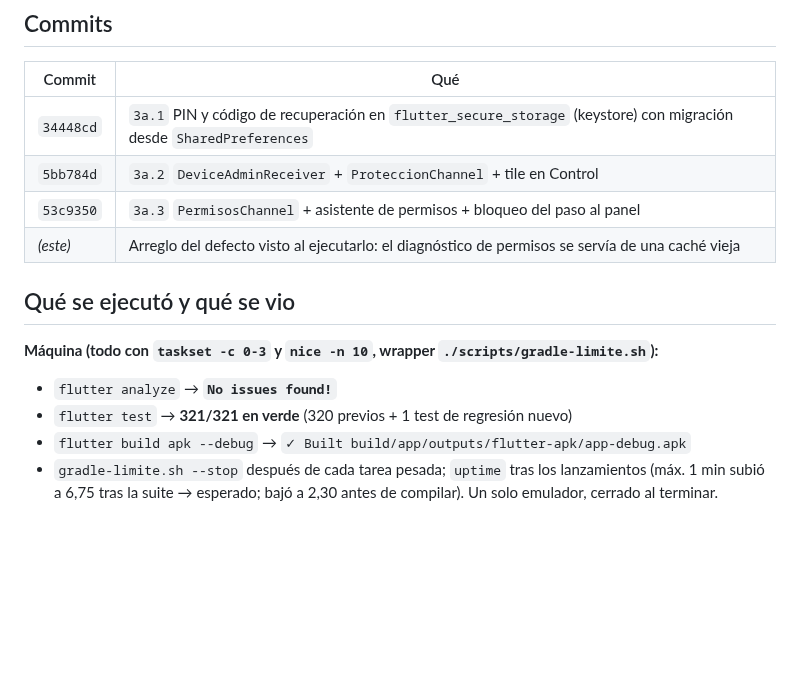
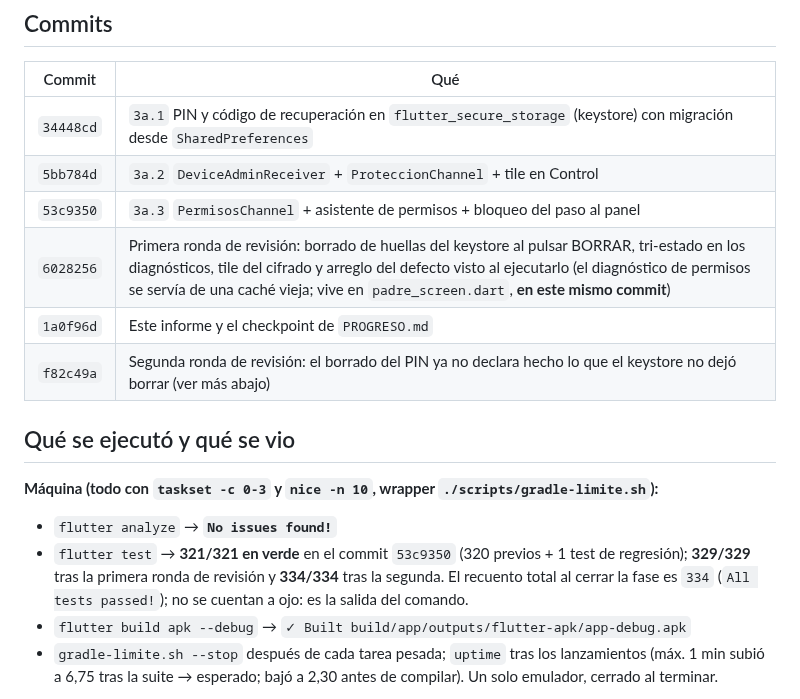
Before and after one commit to LimitCodev/BlueTalk, a Markdown page: docs/informes/3a-evidencia.md, the part around one of its changes. Drawn GitHub-style; blank space fills up the shorter version.

```diff
--- a/docs/informes/3a-evidencia.md
+++ b/docs/informes/3a-evidencia.md
@@ -13,7 +13,9 @@ si falta un permiso obligatorio.
 | `34448cd` | `3a.1` PIN y código de recuperación en `flutter_secure_storage` (keystore) con migración desde `SharedPreferences` |
 | `5bb784d` | `3a.2` `DeviceAdminReceiver` + `ProteccionChannel` + tile en Control |
 | `53c9350` | `3a.3` `PermisosChannel` + asistente de permisos + bloqueo del paso al panel |
-| *(este)* | Arreglo del defecto visto al ejecutarlo: el diagnóstico de permisos se servía de una caché vieja |
+| `6028256` | Primera ronda de revisión: borrado de huellas del keystore al pulsar BORRAR, tri-estado en los diagnósticos, tile del cifrado y arreglo del defecto visto al ejecutarlo (el diagnóstico de permisos se servía de una caché vieja; vive en `padre_screen.dart`, **en este mismo commit**) |
+| `1a0f96d` | Este informe y el checkpoint de `PROGRESO.md` |
+| `f82c49a` | Segunda ronda de revisión: el borrado del PIN ya no declara hecho lo que el keystore no dejó borrar (ver más abajo) |
 
 ## Qué se ejecutó y qué se vio
 
@@ -21,7 +23,11 @@ si falta un permiso obligatorio.
 `./scripts/gradle-limite.sh`):**
 
 - `flutter analyze` → **`No issues found!`**
-- `flutter test` → **321/321 en verde** (320 previos + 1 test de regresión nuevo)
+- `flutter test` → **321/321 en verde** en el commit `53c9350` (320 previos +
+  1 test de regresión); **329/329** tras la primera ronda de revisión y
+  **334/334** tras la segunda. El recuento total al cerrar la fase es
+  `334` (`All tests passed!`); no se cuentan a ojo: es la salida del
+  comando.
 - `flutter build apk --debug` → `✓ Built build/app/outputs/flutter-apk/app-debug.apk`
 - `gradle-limite.sh --stop` después de cada tarea pesada; `uptime` tras los
   lanzamientos (máx. 1 min subió a 6,75 tras la suite → esperado; bajó a 2,30
```
Also changed, not shown: other parts of docs/informes/3a-evidencia.md (+17 -0 lines), PROGRESO.md (+20 -0 lines).
